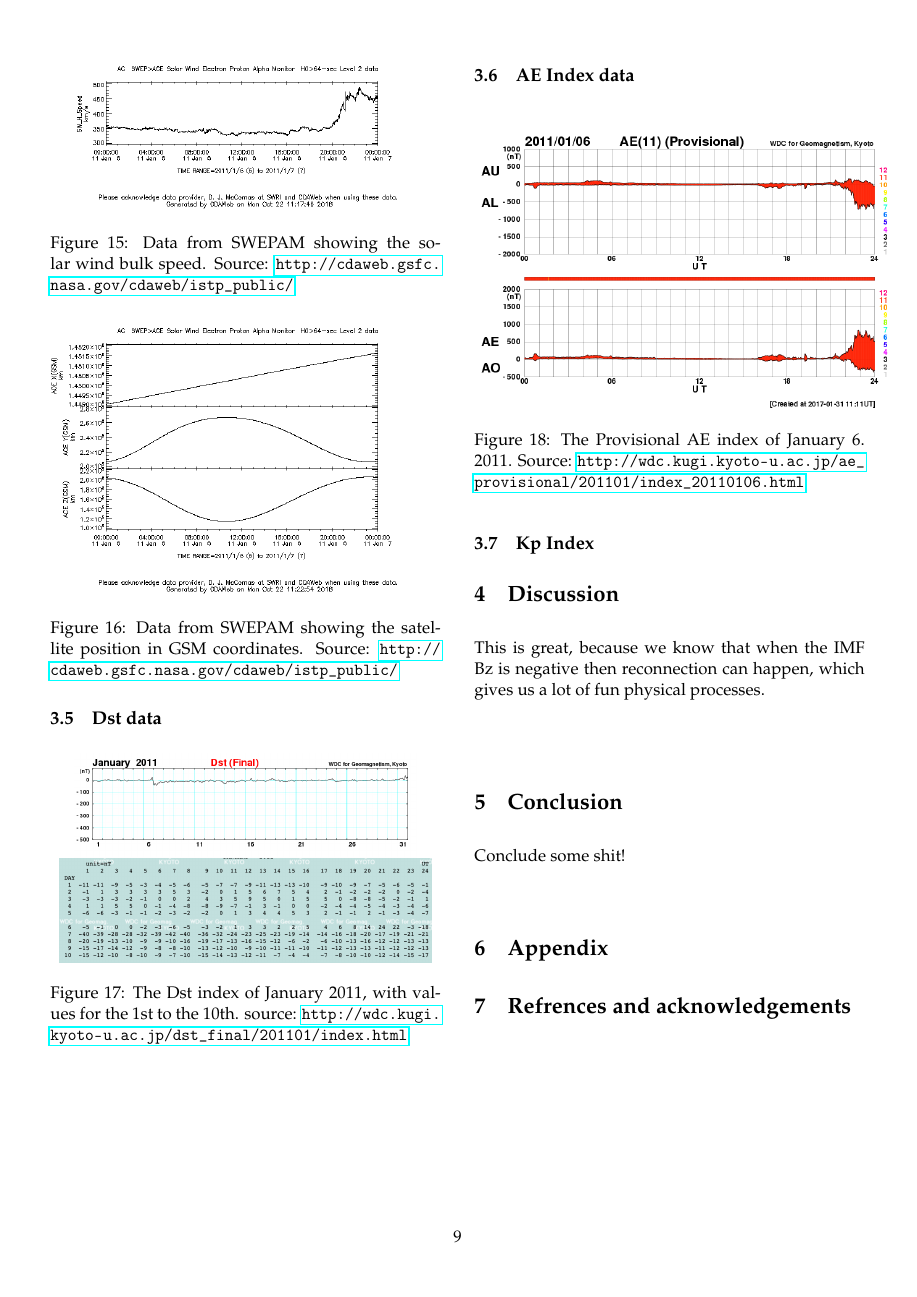
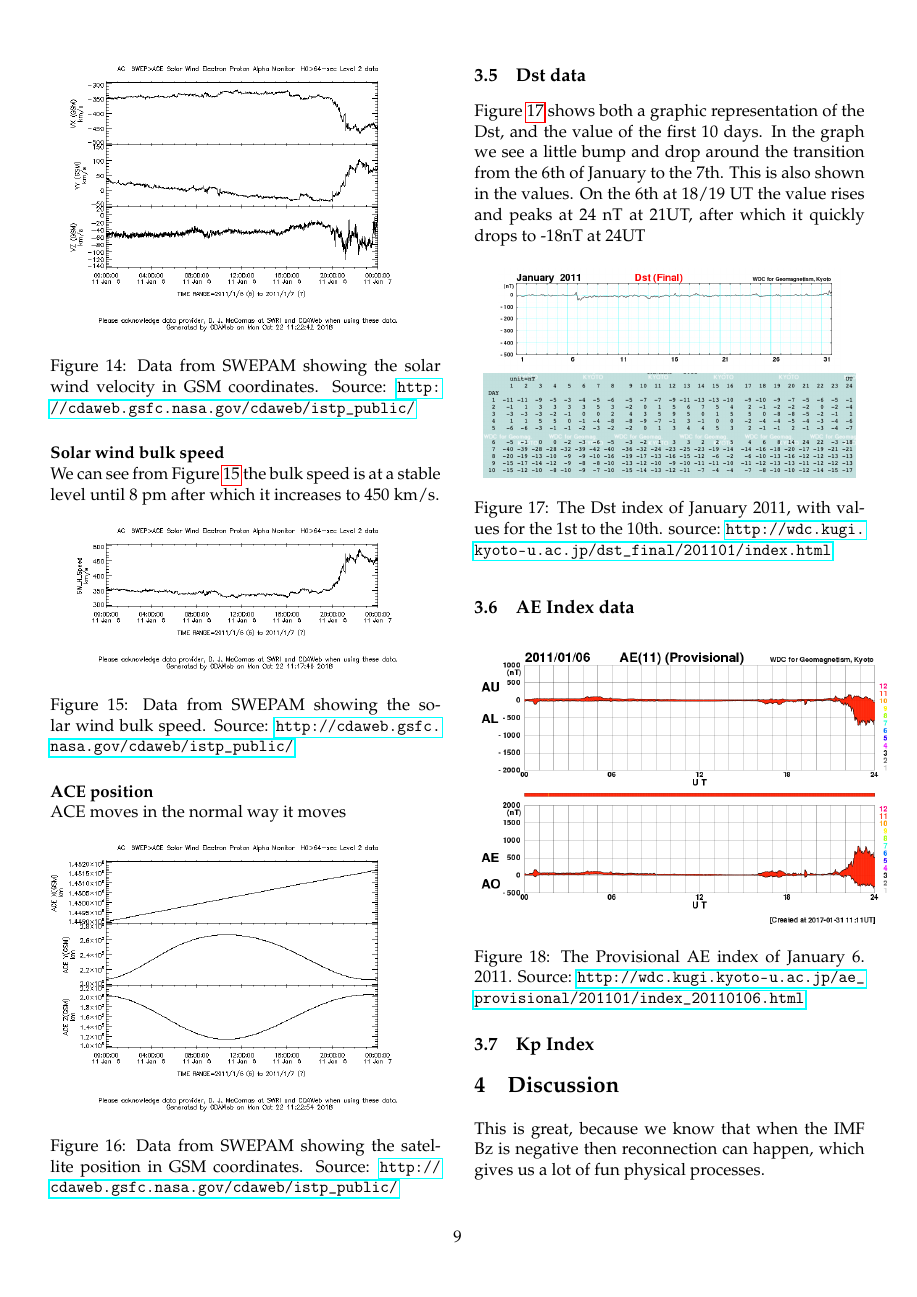
Before and after one commit to adnvre/RomfysikkProsjekt, a LaTeX document (Project.tex): page 9 of 9 before the commit and page 9 of 10 after it. Compiled offline with pdfLaTeX.

Commit message:
compiled pdf to match tex file

```diff
--- a/Project.tex
+++ b/Project.tex
@@ -311,6 +312,9 @@ The alpha/proton ration starts off at 0.06 and drops down to approximately 0.005
 	\label{fig:SWvelGSM}
 \end{figure}
 
+
+\textbf{Solar wind bulk speed}\\
+We can see from Figure \ref{fig:ACE_bulk} the bulk speed is at a stable level until 8 pm after which it increases to 450 km/s.
 \begin{figure}[H]
 	\includegraphics[scale=0.4]{Figures/ACE_SW_H_Speed.png}
 	\centering
@@ -318,6 +322,9 @@ The alpha/proton ration starts off at 0.06 and drops down to approximately 0.005
 	\label{fig:ACE_bulk}
 \end{figure}
 
+
+\textbf{ACE position}\\
+ACE moves in the normal way it moves
 \begin{figure}[H]
 	\includegraphics[scale=0.4]{Figures/ACE_positionGSM.png}
 	\centering
@@ -331,6 +338,7 @@ The alpha/proton ration starts off at 0.06 and drops down to approximately 0.005
 \subsection{Dst data} % (fold)
 \label{sub:dst_data}
 
+Figure \ref{fig:Dst} shows both a graphic representation of the Dst, and the value of the first 10 days. In the graph we see a little bump and drop around the transition from the 6th of January to the 7th. This is also shown in the values. On the 6th at 18/19 UT the value rises and peaks at 24 nT at 21UT, after which it quickly drops to -18nT at 24UT
 \begin{figure}[H]
 	\includegraphics[scale=0.3]{Figures/dst1101.png}
 	\includegraphics[scale=0.3]{Figures/dst_january.png}
```
Also changed, not shown: Project.pdf, Project.tex (2 more changed lines), 3 other files.
